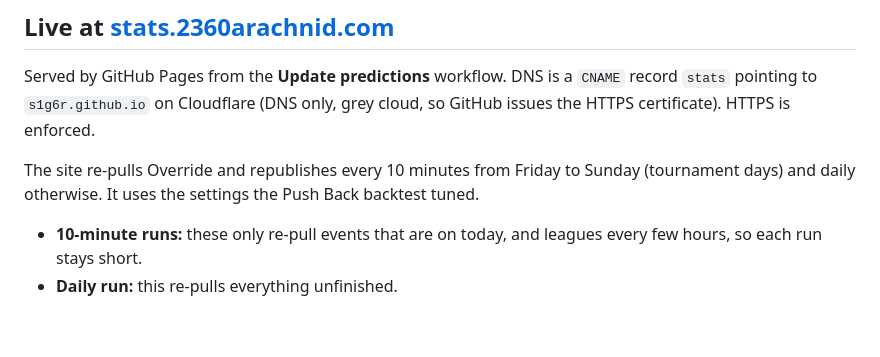
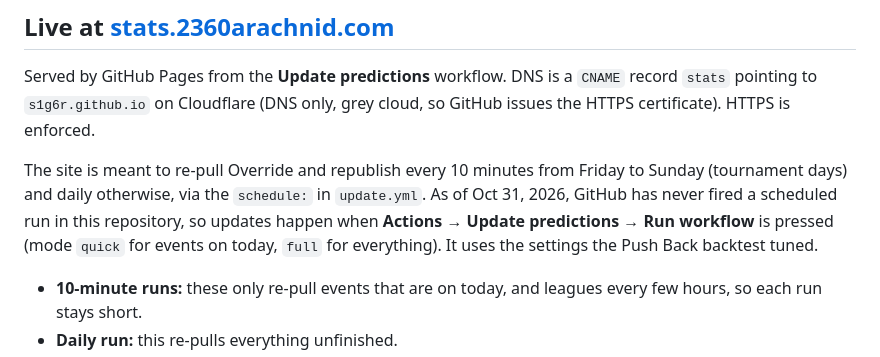
Before and after one commit to s1g6r/VexPredict, a Markdown page: README.md, the part around the change. GitHub-like rendering; blank space fills up the shorter version.

Commit message:
README: how updates run until GitHub's schedule fires

```diff
--- a/README.md
+++ b/README.md
@@ -160,8 +160,11 @@ Served by GitHub Pages from the **Update predictions** workflow. DNS is a
 `CNAME` record `stats` pointing to `s1g6r.github.io` on Cloudflare (DNS only,
 grey cloud, so GitHub issues the HTTPS certificate). HTTPS is enforced.
 
-The site re-pulls Override and republishes every 10 minutes from
-Friday to Sunday (tournament days) and daily otherwise. It uses the settings the
+The site is meant to re-pull Override and republish every 10 minutes from
+Friday to Sunday (tournament days) and daily otherwise, via the `schedule:` in
+`update.yml`. As of Oct 31, 2026, GitHub has never fired a scheduled run in
+this repository, so updates happen when **Actions → Update predictions → Run
+workflow** is pressed (mode `quick` for events on today, `full` for everything). It uses the settings the
 Push Back backtest tuned.
 
 - **10-minute runs:** these only re-pull events that are on today, and leagues every few hours, so each run stays short.
```
